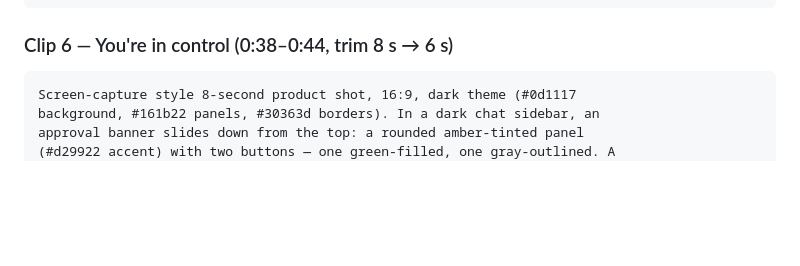
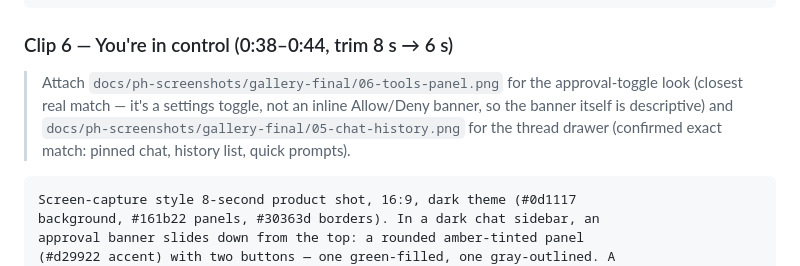
Before and after one commit to aasis21/Anya, a Markdown page: docs/launch-video-gemini-prompts.md, the part around one of its changes. Rendered like a GitHub page; blank space fills up the shorter version.

````diff
--- a/docs/launch-video-gemini-prompts.md
+++ b/docs/launch-video-gemini-prompts.md
@@ -158,6 +213,12 @@ no readable body text, no camera shake, no faces.
 ```
 
 ### Clip 6 — You're in control (0:38–0:44, trim 8 s → 6 s)
+
+> Attach `docs/ph-screenshots/gallery-final/06-tools-panel.png` for the
+> approval-toggle look (closest real match — it's a settings toggle, not an
+> inline Allow/Deny banner, so the banner itself is descriptive) and
+> `docs/ph-screenshots/gallery-final/05-chat-history.png` for the thread
+> drawer (confirmed exact match: pinned chat, history list, quick prompts).
 
 ```
 Screen-capture style 8-second product shot, 16:9, dark theme (#0d1117
````
Also changed, not shown: other parts of docs/launch-video-gemini-prompts.md (+59 -4 lines).
